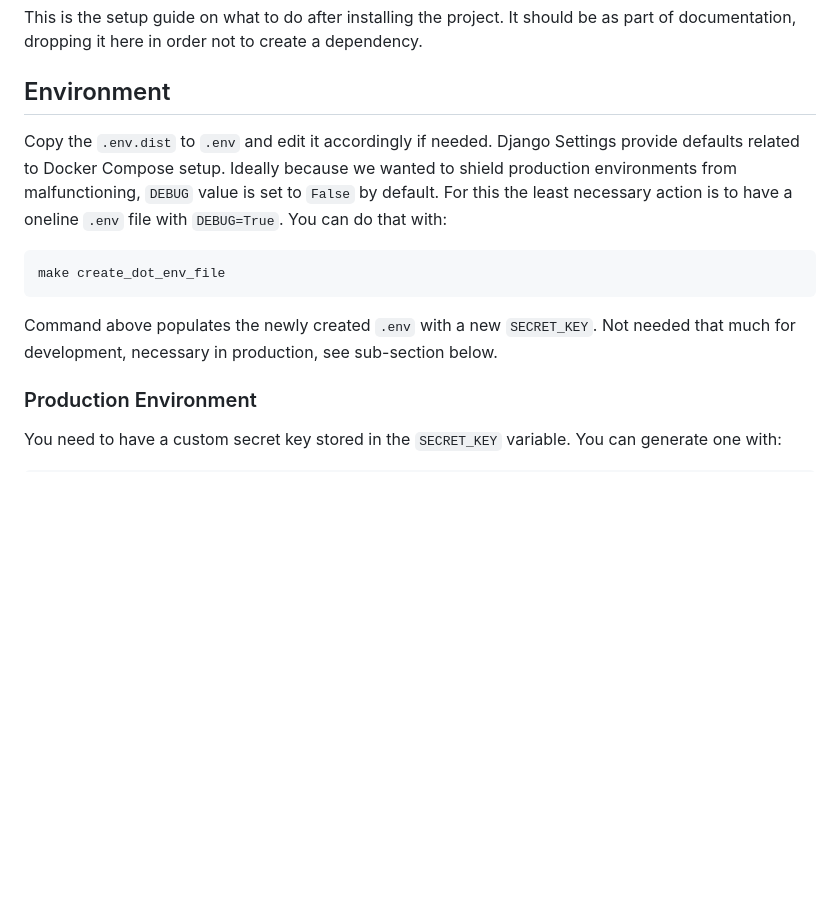
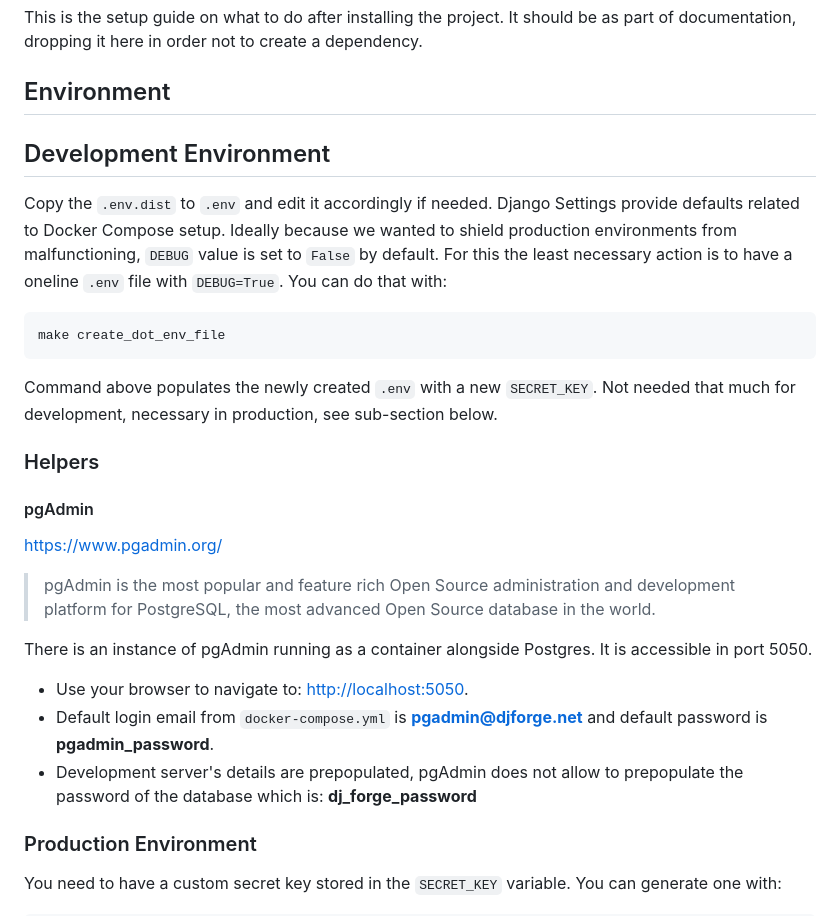
Before and after one commit to dimitrismistriotis/djforge, a Markdown page: Setup.md, the part around the change. Rendered like a GitHub page; blank space fills up the shorter version.

Commit message:
feat(PgAdmin): instructions in Setup.md

```diff
--- a/Setup.md
+++ b/Setup.md
@@ -4,6 +4,8 @@ This is the setup guide on what to do after installing the project. It should be
 as part of documentation, dropping it here in order not to create a dependency.
 
 ## Environment
+
+## Development Environment
 
 Copy the `.env.dist` to `.env` and edit it accordingly if needed. Django Settings
 provide defaults related to Docker Compose setup. Ideally because we wanted to shield
@@ -17,6 +19,23 @@ make create_dot_env_file
 
 Command above populates the newly created `.env` with a new `SECRET_KEY`.
 Not needed that much for development, necessary in production, see sub-section below.
+
+### Helpers
+
+#### pgAdmin
+
+<https://www.pgadmin.org/>
+
+> pgAdmin is the most popular and feature rich Open Source administration and
+> development platform for PostgreSQL, the most advanced Open Source database
+> in the world.
+
+There is an instance of pgAdmin running as a container alongside Postgres.
+It is accessible in port 5050.
+
+-   Use your browser to navigate to: <http://localhost:5050>.
+-   Default login email from `docker-compose.yml` is **pgadmin@djforge.net** and default password is **pgadmin_password**.
+-   Development server's details are prepopulated, pgAdmin does not allow to prepopulate the password of the database which is: **dj_forge_password**
 
 ### Production Environment
 
```
